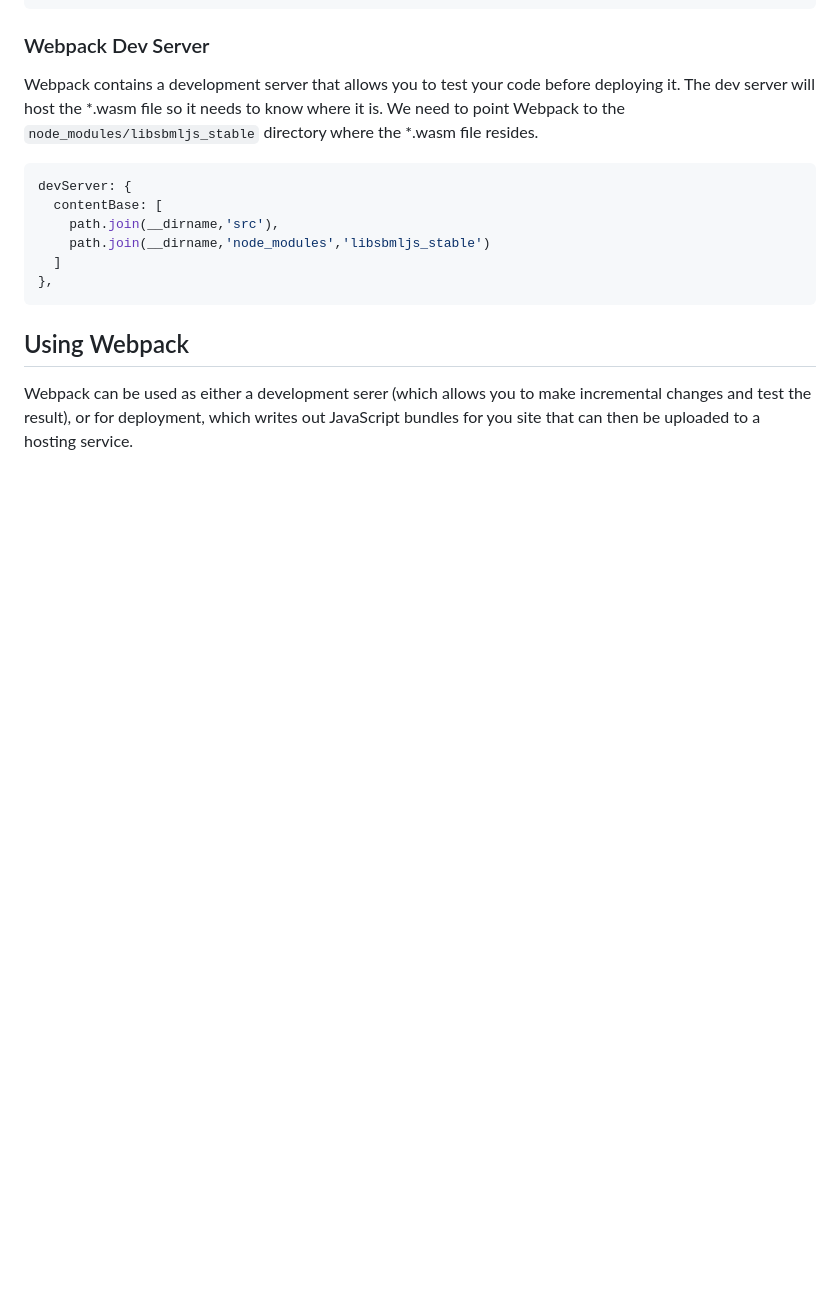
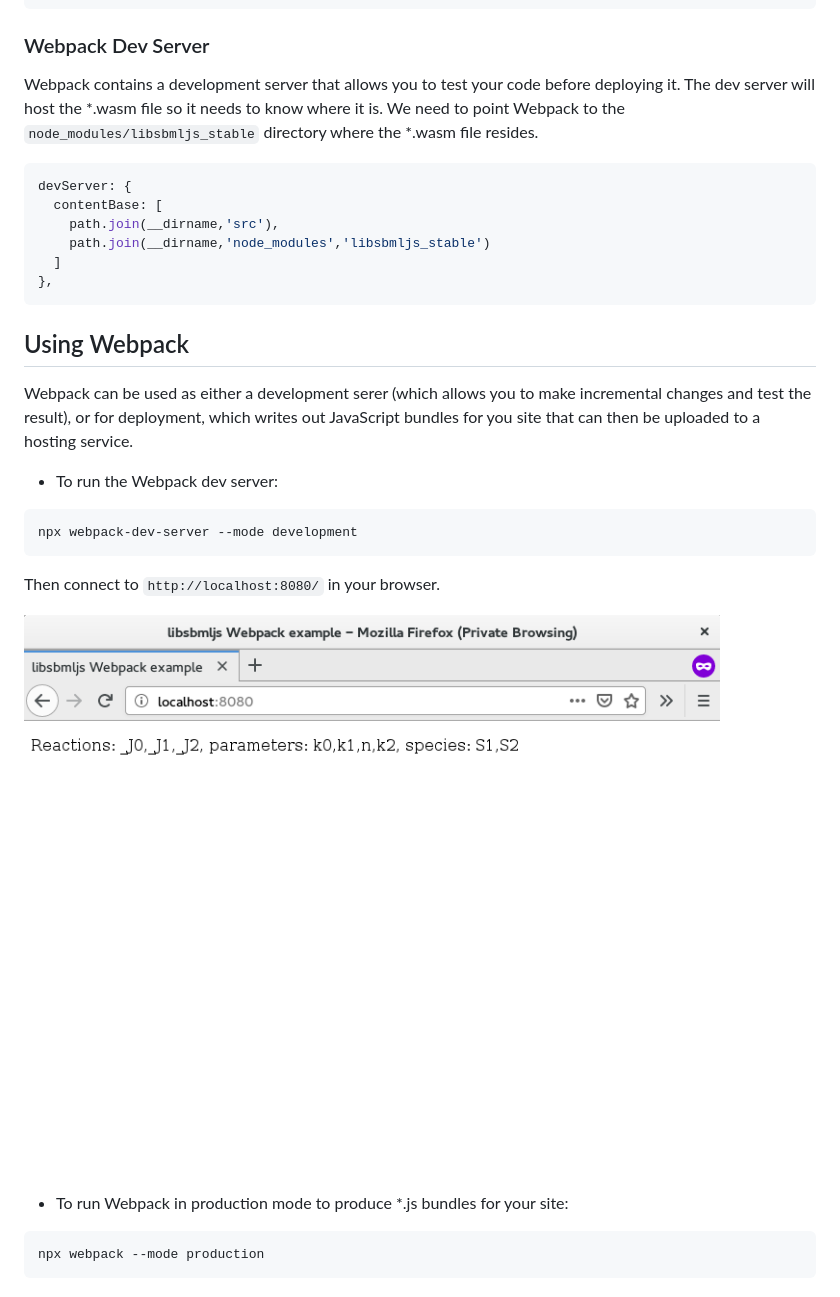
Before and after one commit to libsbmljs/webpack-example, a Markdown page: readme.md, the part around the change. GitHub-like rendering; pictures changed too: img/screenshot.png (added); blank space fills up the shorter version.

Commit message:
copy html

````diff
--- a/readme.md
+++ b/readme.md
@@ -57,3 +57,19 @@ devServer: {
 ## Using Webpack
 
 Webpack can be used as either a development serer (which allows you to make incremental changes and test the result), or for deployment, which writes out JavaScript bundles for you site that can then be uploaded to a hosting service.
+
+* To run the Webpack dev server:
+
+```
+npx webpack-dev-server --mode development
+```
+
+Then connect to `http://localhost:8080/` in your browser.
+
+![Screenshot](/img/screenshot.png?raw=true "Screenshot")
+
+* To run Webpack in production mode to produce *.js bundles for your site:
+
+```
+npx webpack --mode production
+```
````
Also changed, not shown: 3 other files.
